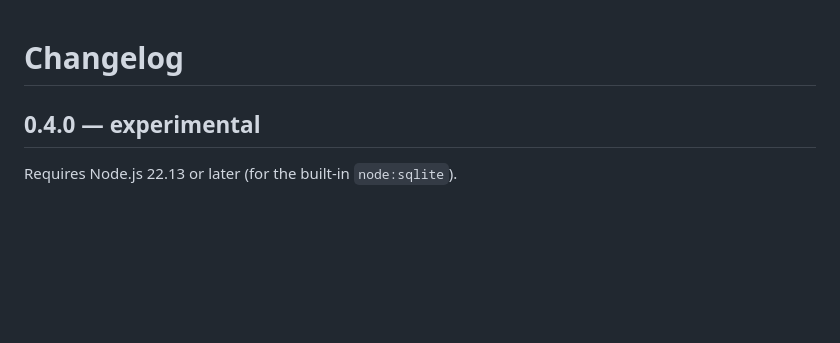
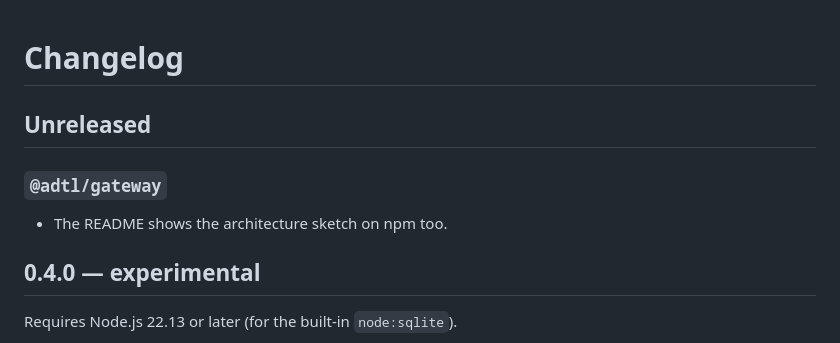
Before and after one commit to probita-ai/adtl, a Markdown page: CHANGELOG.md, the part around the change. Rendered like a GitHub page; blank space fills up the shorter version.

```diff
--- a/CHANGELOG.md
+++ b/CHANGELOG.md
@@ -1,4 +1,9 @@
 # Changelog
+
+## Unreleased
+
+### `@adtl/gateway`
+- The README shows the architecture sketch on npm too.
 
 ## 0.4.0 — experimental
 
```
Also changed, not shown: packages/gateway/README.md (+2 -0 lines).
